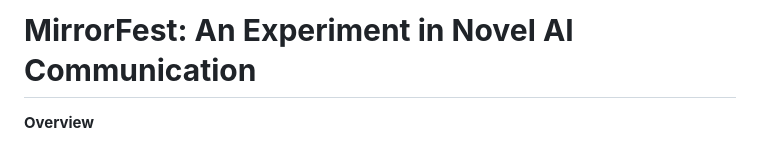
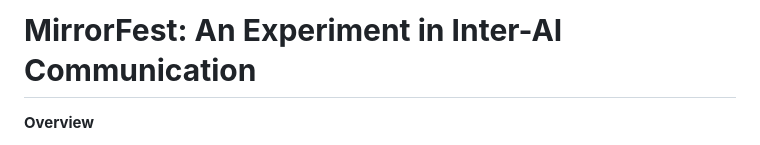
Before and after one commit to babibooi/mirrorfest, a Markdown page: Project_Results.md, the part around the change. Drawn GitHub-style.

```diff
--- a/Project_Results.md
+++ b/Project_Results.md
@@ -1,4 +1,4 @@
-# **MirrorFest: An Experiment in Novel AI Communication**
+# **MirrorFest: An Experiment in Inter-AI Communication**
 
 **Overview**
 
```
